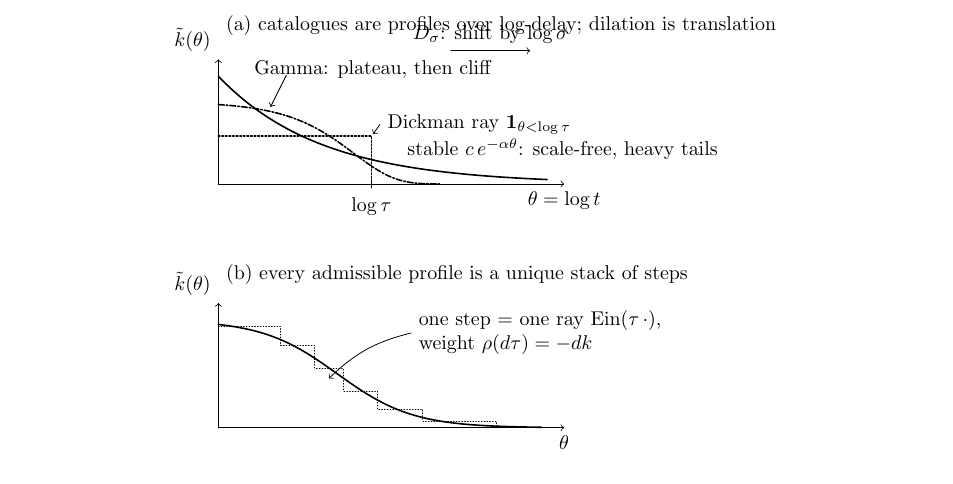
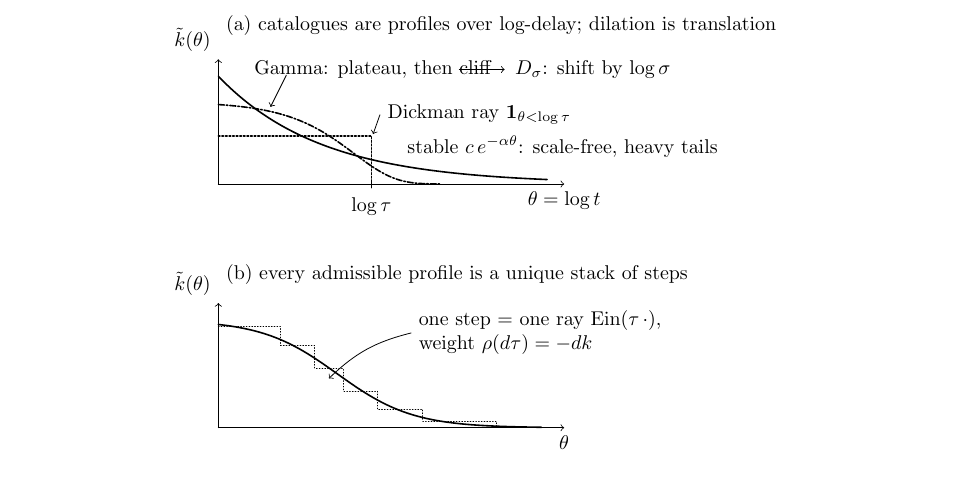
Before and after one commit to danielfagerstrom/hemigroup-causal-scale-space-kernels, a LaTeX paper (paper/main.tex, which reads paper/fig-delay-catalogue.tex): part of page 18 of 87, cut so that both start at the same text. Compiled offline with pdfLaTeX.

Commit message:
Delay-catalogue figure: single annotation line replaces the stacked top band
Third round on panel (a); the incremental nudging is replaced by a
band layout verified programmatically.

- The dilation arrow's caption collided with the panel title when
  stacked below it: the annotation now sits on one horizontal line at
  the Gamma label's height -- label, then arrow, then caption side by
  side -- leaving the band under the title empty.
- The Dickman and stable labels moved slightly apart (y = 1.22 and
  0.66) so their boxes clear each other and the curves with margin.

Verified with a collision checker using character widths calibrated
from the rendered screenshots (0.12 cm/char, 0.36 cm box height,
both generous): no label-label, label-curve, or arrow overlaps remain
across all seven text boxes, the three curves, and the step lines.

Co-Authored-By: Claude Fable 5 <noreply@anthropic.com>
Claude-Session: https://claude.ai/code/session_01UerGJ4VdFFSy7bcNijtb4v

```diff
--- a/paper/fig-delay-catalogue.tex
+++ b/paper/fig-delay-catalogue.tex
@@ -31,11 +31,14 @@
   \draw[->] (0.7,1.92) -- (0.42,1.36);
   % Dickman ray: unit step to cutoff log tau
   \draw[thick, densely dotted] (-0.5,0.85) -- (2.2,0.85) -- (2.2,0.02);
-  \node[anchor=west] (dicklbl) at (2.35,1.05) {Dickman ray $\mathbf{1}_{\theta < \log\tau}$};
+  \node[anchor=west] (dicklbl) at (2.35,1.22) {Dickman ray $\mathbf{1}_{\theta < \log\tau}$};
   \draw[->] (dicklbl.west) -- (2.23,0.88);
   \draw (2.2,0.07) -- (2.2,-0.07); \node[anchor=north] at (2.2,-0.1) {$\log\tau$};
-  % dilation = translation
-  \draw[->] (3.6,2.35) -- node[above] {$\dil_\sigma$: shift by $\log\sigma$} (5.0,2.35);
+  % dilation = translation: arrow and caption side by side on the Gamma label's line,
+  % keeping the band under the panel title empty (title and caption collided as
+  % stacked lines -- 2026-09-01)
+  \draw[->] (3.75,2.02) -- (4.55,2.02);
+  \node[anchor=west] at (4.6,2.02) {$\dil_\sigma$: shift by $\log\sigma$};
 \end{scope}
 
 % ---------- panel (b): the Dickman superposition ----------
```
Also changed, not shown: paper/fig-delay-catalogue.tex (2 more changed lines).
